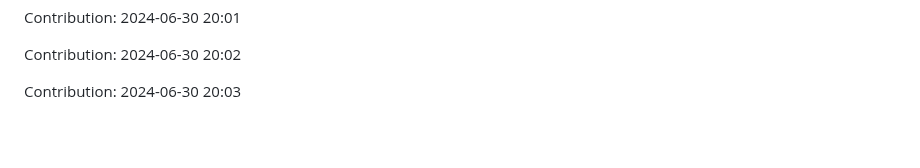
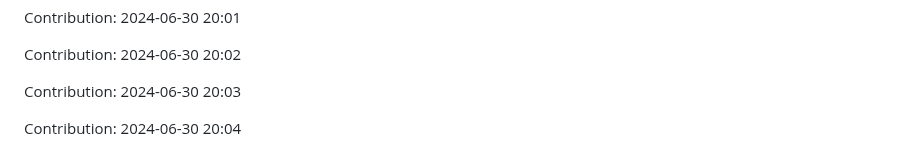
Before and after one commit to IPCODE77/myshop, a Markdown page: README.md, the part around the change. Rendered like a GitHub page; blank space fills up the shorter version.

Commit message:
"Contribution: 2024-06-30 20:04"

```diff
--- a/README.md
+++ b/README.md
@@ -1959,3 +1959,5 @@ Contribution: 2024-06-30 20:01
 Contribution: 2024-06-30 20:02
 
 Contribution: 2024-06-30 20:03
+
+Contribution: 2024-06-30 20:04
```
